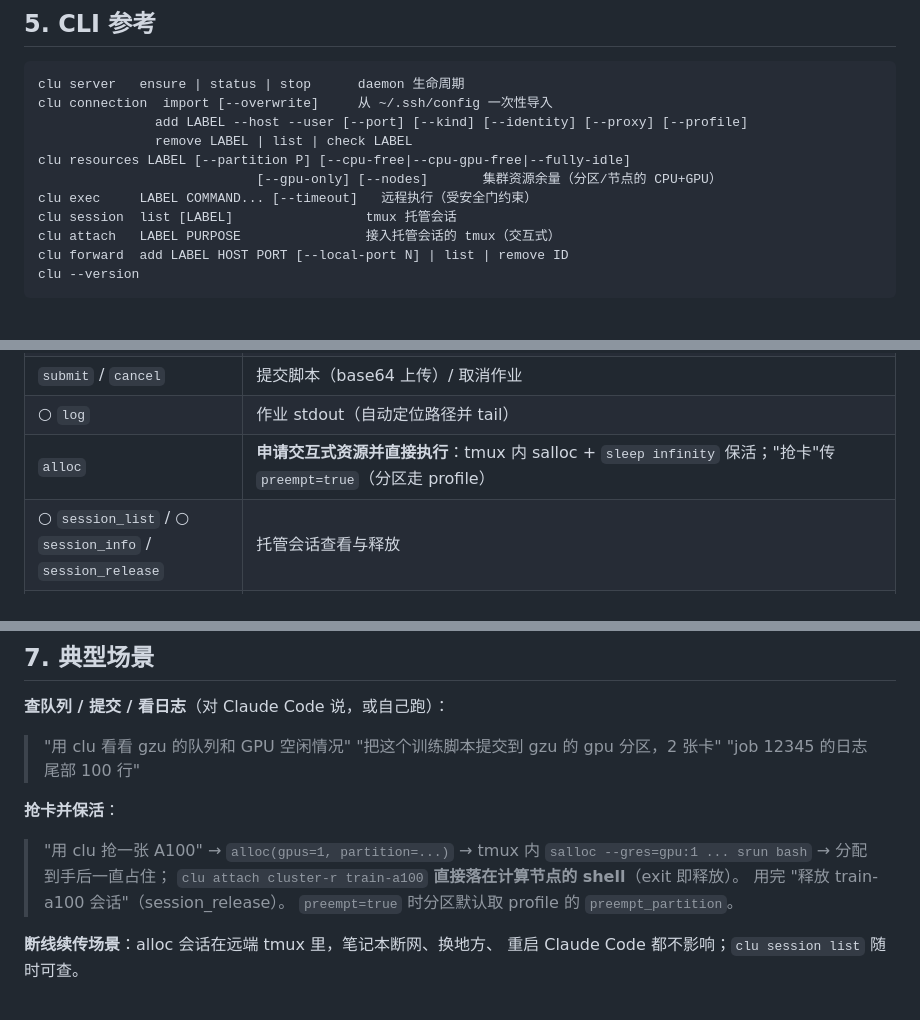
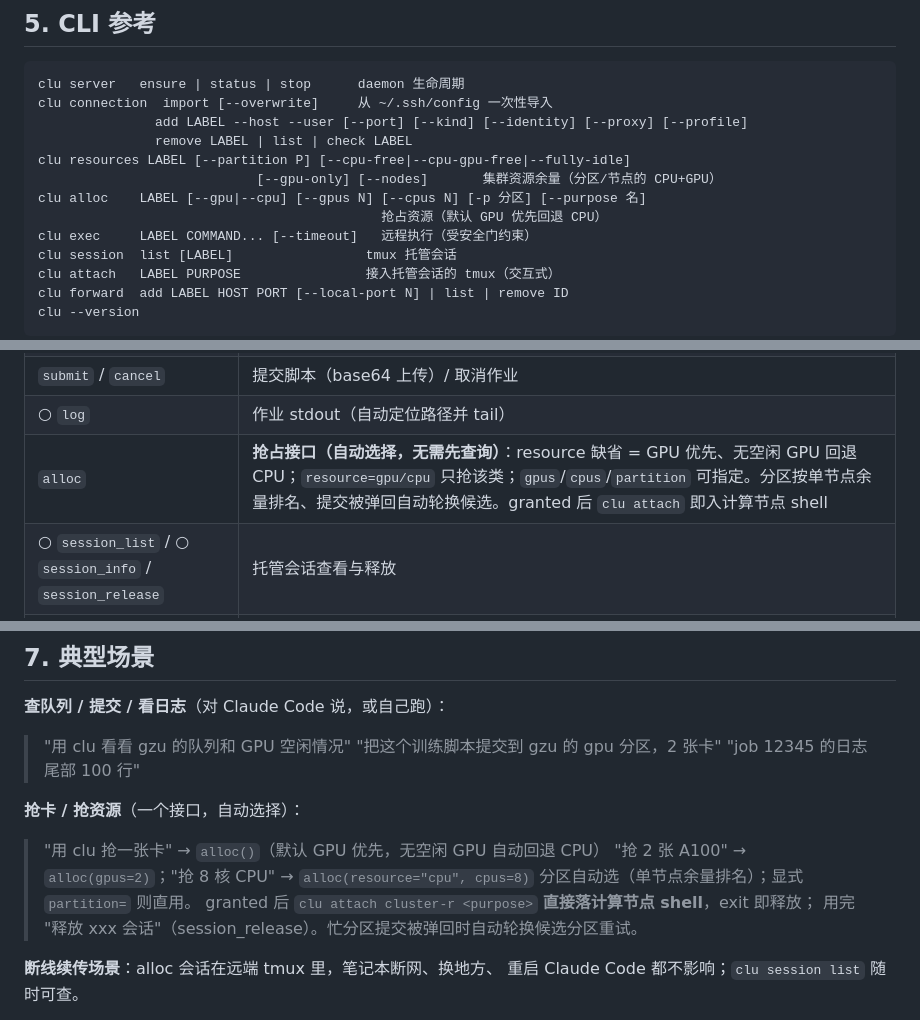
Before and after one commit to QiandingHuang666/clu-ssh, a Markdown page: docs/usage.md, 3 parts joined by grey strips. Drawn GitHub-style; blank space fills up the shorter version.

Commit message:
docs: usage.md 同步抢占接口新语义
工具表 alloc 行、抢卡场景（自动选择/回退/轮换）、CLI 参考补 clu alloc

Co-Authored-By: Claude Opus 5 <noreply@anthropic.com>

```diff
--- a/docs/usage.md
+++ b/docs/usage.md
@@ -65,6 +65,8 @@ clu connection  import [--overwrite]     从 ~/.ssh/config 一次性导入
                remove LABEL | list | check LABEL
 clu resources LABEL [--partition P] [--cpu-free|--cpu-gpu-free|--fully-idle]
                             [--gpu-only] [--nodes]       集群资源余量（分区/节点的 CPU+GPU）
+clu alloc    LABEL [--gpu|--cpu] [--gpus N] [--cpus N] [-p 分区] [--purpose 名]
+                                            抢占资源（默认 GPU 优先回退 CPU）
 clu exec     LABEL COMMAND... [--timeout]   远程执行（受安全门约束）
 clu session  list [LABEL]                 tmux 托管会话
 clu attach   LABEL PURPOSE                接入托管会话的 tmux（交互式）
@@ -92,7 +94,7 @@ claude mcp add clu -- clu-mcp
 | ○ `resources` | **资源余量**：每分区 CPU/GPU 的总量/已占/空闲与节点数（单次往返，数据源为节点 AllocTRES 权威值）。一开始就能限定范围：`filter=cpu_free`（有空闲 CPU）、`cpu_gpu_free`（CPU 和 GPU 都有空闲）、`fully_idle`（CPU+GPU 全空闲），`gpu_only=true` 只看有 GPU 的节点（可叠加）；带过滤自动附节点明细 |
 | `submit` / `cancel` | 提交脚本（base64 上传）/ 取消作业 |
 | ○ `log` | 作业 stdout（自动定位路径并 tail） |
-| `alloc` | **申请交互式资源并直接执行**：tmux 内 salloc + `sleep infinity` 保活；"抢卡"传 `preempt=true`（分区走 profile） |
+| `alloc` | **抢占接口（自动选择，无需先查询）**：resource 缺省 = GPU 优先、无空闲 GPU 回退 CPU；`resource=gpu/cpu` 只抢该类；`gpus`/`cpus`/`partition` 可指定。分区按单节点余量排名、提交被弹回自动轮换候选。granted 后 `clu attach` 即入计算节点 shell |
 | ○ `session_list` / ○ `session_info` / `session_release` | 托管会话查看与释放 |
 | `upload` / `download` | SFTP 传输（双侧父目录自动创建） |
 | ○ `ledger_query` | 检索历史执行（跨会话记忆） |
@@ -104,12 +106,12 @@ claude mcp add clu -- clu-mcp
 > "把这个训练脚本提交到 gzu 的 gpu 分区，2 张卡"
 > "job 12345 的日志尾部 100 行"
 
-**抢卡并保活**：
-> "用 clu 抢一张 A100" → `alloc(gpus=1, partition=...)` → tmux 内
-> `salloc --gres=gpu:1 ... srun bash` → 分配到手后一直占住；
-> `clu attach cluster-r train-a100` **直接落在计算节点的 shell**（exit 即释放）。
-> 用完 "释放 train-a100 会话"（session_release）。
-> `preempt=true` 时分区默认取 profile 的 `preempt_partition`。
+**抢卡 / 抢资源**（一个接口，自动选择）：
+> "用 clu 抢一张卡" → `alloc()`（默认 GPU 优先，无空闲 GPU 自动回退 CPU）
+> "抢 2 张 A100" → `alloc(gpus=2)`；"抢 8 核 CPU" → `alloc(resource="cpu", cpus=8)`
+> 分区自动选（单节点余量排名）；显式 `partition=` 则直用。
+> granted 后 `clu attach cluster-r <purpose>` **直接落计算节点 shell**，exit 即释放；
+> 用完 "释放 xxx 会话"（session_release）。忙分区提交被弹回时自动轮换候选分区重试。
 
 **断线续传场景**：alloc 会话在远端 tmux 里，笔记本断网、换地方、
 重启 Claude Code 都不影响；`clu session list` 随时可查。
```
